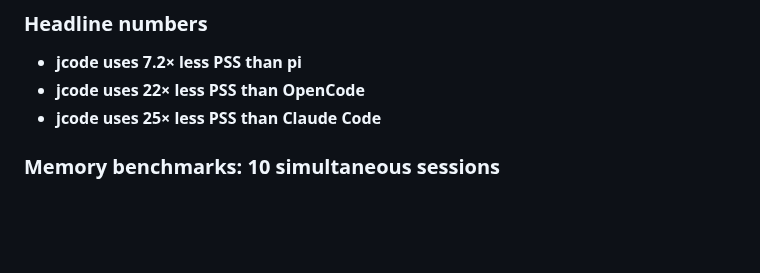
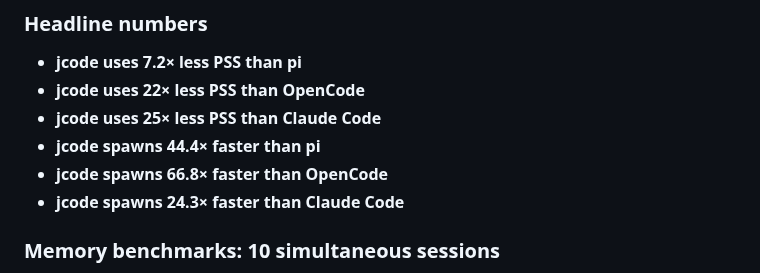
Before and after one commit to iamrohithrnair/minnal, a Markdown page: README.md, the part around the change. Rendered like a GitHub page; blank space fills up the shorter version.

Commit message:
docs: add spawn speed bullets to headline numbers

```diff
--- a/README.md
+++ b/README.md
@@ -54,6 +54,9 @@ jcode is built to be as performant and resource efficient as possible. Every met
 - **jcode uses 7.2× less PSS than pi**
 - **jcode uses 22× less PSS than OpenCode**
 - **jcode uses 25× less PSS than Claude Code**
+- **jcode spawns 44.4× faster than pi**
+- **jcode spawns 66.8× faster than OpenCode**
+- **jcode spawns 24.3× faster than Claude Code**
 
 ### Memory benchmarks: 10 simultaneous sessions
 
```
